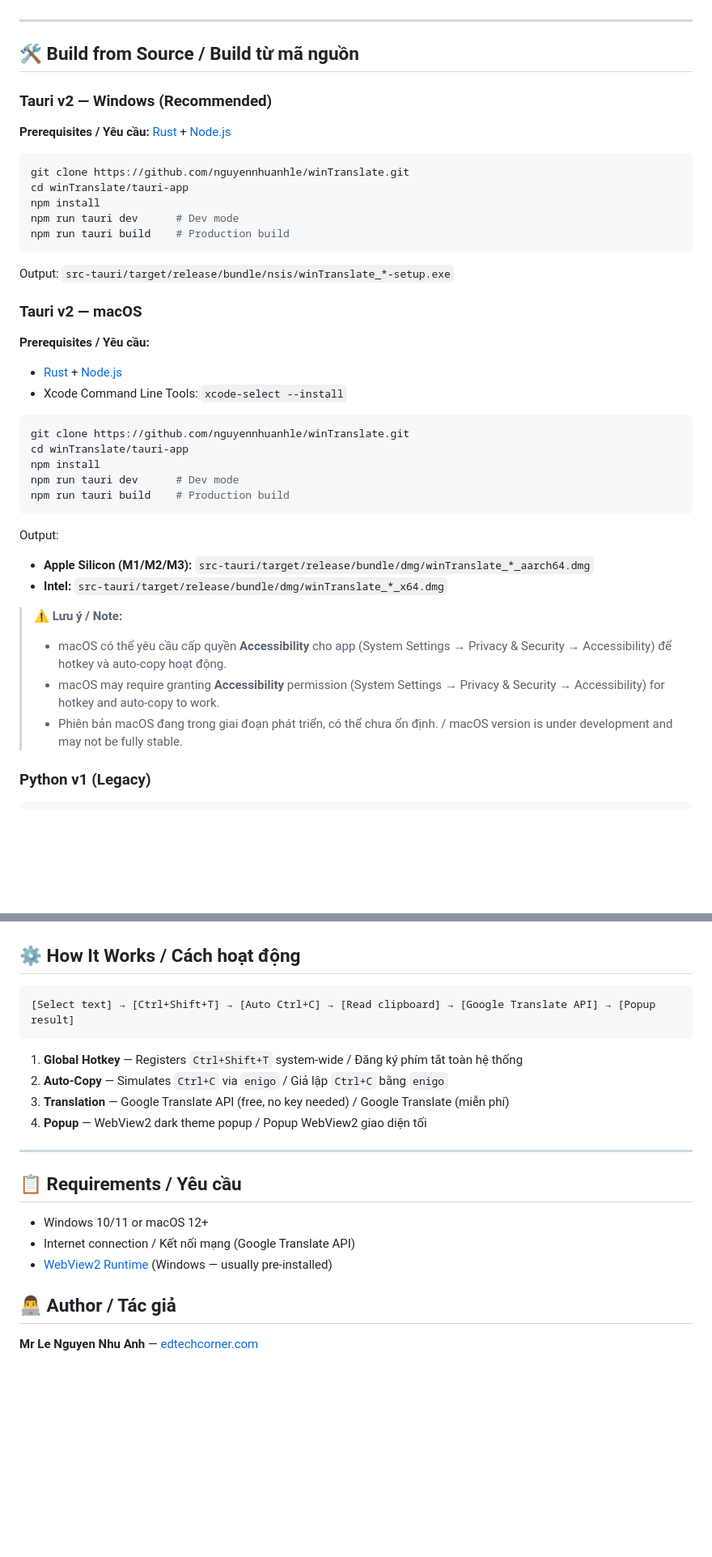
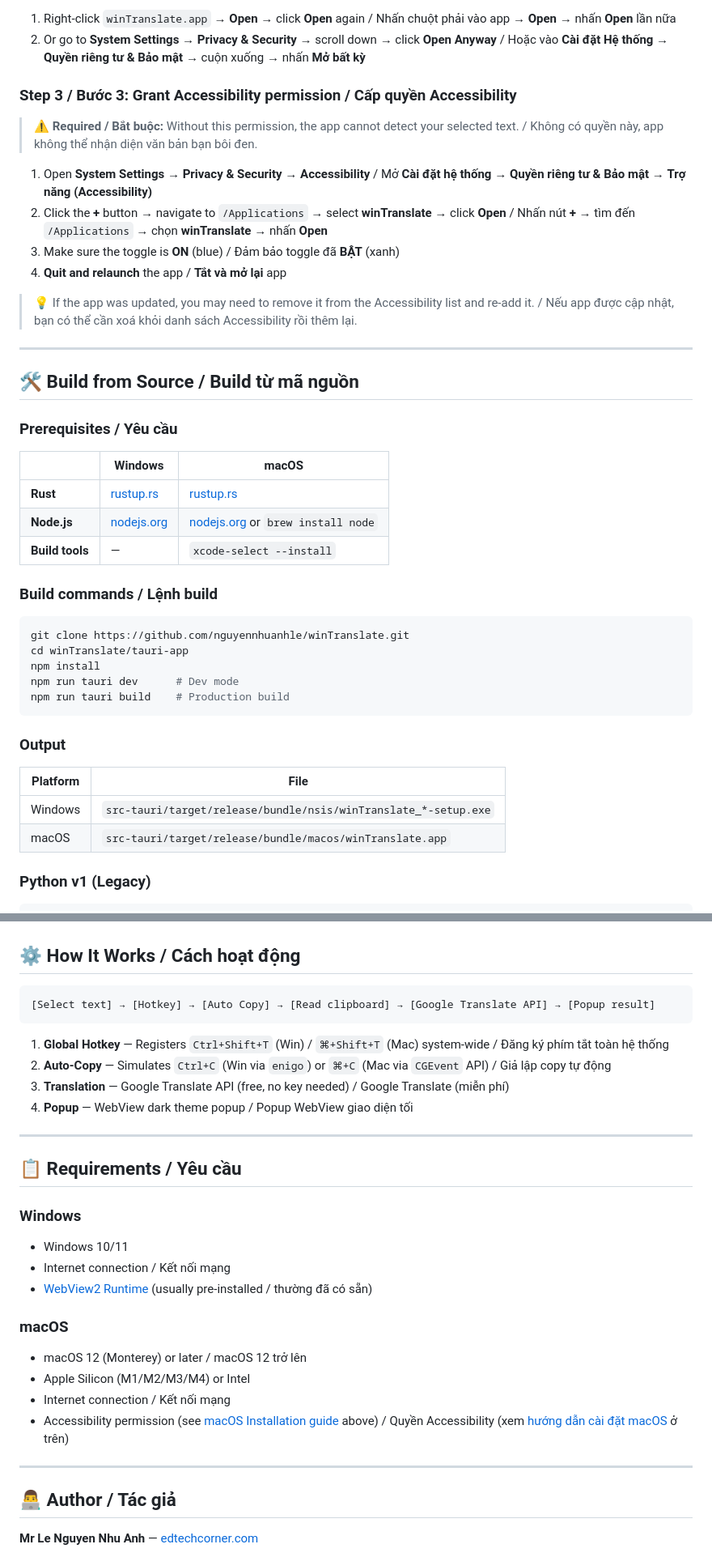
Before and after one commit to nguyennhuanhle/winTranslate, a Markdown page: README.md, 2 parts joined by grey strips. Shown at 81% size. Rendered like a GitHub page; blank space fills up the shorter version.

Commit message:
docs: update README for cross-platform support with macOS download and permissions guide

````diff
--- a/README.md
+++ b/README.md
@@ -53,11 +69,30 @@
+1. Right-click `winTranslate.app` → **Open** → click **Open** again / Nhấn chuột phải vào app → **Open** → nhấn **Open** lần nữa
+2. Or go to **System Settings → Privacy & Security** → scroll down → click **Open Anyway** / Hoặc vào **Cài đặt Hệ thống → Quyền riêng tư & Bảo mật** → cuộn xuống → nhấn **Mở bất kỳ**
+
+### Step 3 / Bước 3: Grant Accessibility permission / Cấp quyền Accessibility
+
+> ⚠️ **Required / Bắt buộc:** Without this permission, the app cannot detect your selected text. / Không có quyền này, app không thể nhận diện văn bản bạn bôi đen.
+
+1. Open **System Settings** → **Privacy & Security** → **Accessibility** / Mở **Cài đặt hệ thống** → **Quyền riêng tư & Bảo mật** → **Trợ năng (Accessibility)**
+2. Click the **+** button → navigate to `/Applications` → select **winTranslate** → click **Open** / Nhấn nút **+** → tìm đến `/Applications` → chọn **winTranslate** → nhấn **Open**
+3. Make sure the toggle is **ON** (blue) / Đảm bảo toggle đã **BẬT** (xanh)
+4. **Quit and relaunch** the app / **Tắt và mở lại** app
+
+> 💡 If the app was updated, you may need to remove it from the Accessibility list and re-add it. / Nếu app được cập nhật, bạn có thể cần xoá khỏi danh sách Accessibility rồi thêm lại.
 
 ---
 
 ## 🛠️ Build from Source / Build từ mã nguồn
 
-### Tauri v2 — Windows (Recommended)
+### Prerequisites / Yêu cầu
 
-**Prerequisites / Yêu cầu:** [Rust](https://rustup.rs/) + [Node.js](https://nodejs.org/)
+| | Windows | macOS |
+|---|---------|-------|
+| **Rust** | [rustup.rs](https://rustup.rs/) | [rustup.rs](https://rustup.rs/) |
+| **Node.js** | [nodejs.org](https://nodejs.org/) | [nodejs.org](https://nodejs.org/) or `brew install node` |
+| **Build tools** | — | `xcode-select --install` |
+
+### Build commands / Lệnh build
 
 ```bash
 git clone https://github.com/nguyennhuanhle/winTranslate.git
@@ -67,30 +102,12 @@ npm run tauri dev      # Dev mode
 npm run tauri build    # Production build
 ```
 
-Output: `src-tauri/target/release/bundle/nsis/winTranslate_*-setup.exe`
+### Output
 
-### Tauri v2 — macOS
-
-**Prerequisites / Yêu cầu:**
-- [Rust](https://rustup.rs/) + [Node.js](https://nodejs.org/)
-- Xcode Command Line Tools: `xcode-select --install`
-
-```bash
-git clone https://github.com/nguyennhuanhle/winTranslate.git
-cd winTranslate/tauri-app
-npm install
-npm run tauri dev      # Dev mode
-npm run tauri build    # Production build
-```
-
-Output:
-- **Apple Silicon (M1/M2/M3):** `src-tauri/target/release/bundle/dmg/winTranslate_*_aarch64.dmg`
-- **Intel:** `src-tauri/target/release/bundle/dmg/winTranslate_*_x64.dmg`
-
-> **⚠️ Lưu ý / Note:**
-> - macOS có thể yêu cầu cấp quyền **Accessibility** cho app (System Settings → Privacy & Security → Accessibility) để hotkey và auto-copy hoạt động.
-> - macOS may require granting **Accessibility** permission (System Settings → Privacy & Security → Accessibility) for hotkey and auto-copy to work.
-> - Phiên bản macOS đang trong giai đoạn phát triển, có thể chưa ổn định. / macOS version is under development and may not be fully stable.
+| Platform | File |
+|----------|------|
+| Windows | `src-tauri/target/release/bundle/nsis/winTranslate_*-setup.exe` |
+| macOS | `src-tauri/target/release/bundle/macos/winTranslate.app` |
 
 ### Python v1 (Legacy)
 
@@ -128,21 +145,30 @@ winTranslate/
 ## ⚙️ How It Works / Cách hoạt động
 
 ```
-[Select text] → [Ctrl+Shift+T] → [Auto Ctrl+C] → [Read clipboard] → [Google Translate API] → [Popup result]
+[Select text] → [Hotkey] → [Auto Copy] → [Read clipboard] → [Google Translate API] → [Popup result]
 ```
 
-1. **Global Hotkey** — Registers `Ctrl+Shift+T` system-wide / Đăng ký phím tắt toàn hệ thống
-2. **Auto-Copy** — Simulates `Ctrl+C` via `enigo` / Giả lập `Ctrl+C` bằng `enigo`
+1. **Global Hotkey** — Registers `Ctrl+Shift+T` (Win) / `⌘+Shift+T` (Mac) system-wide / Đăng ký phím tắt toàn hệ thống
+2. **Auto-Copy** — Simulates `Ctrl+C` (Win via `enigo`) or `⌘+C` (Mac via `CGEvent` API) / Giả lập copy tự động
 3. **Translation** — Google Translate API (free, no key needed) / Google Translate (miễn phí)
-4. **Popup** — WebView2 dark theme popup / Popup WebView2 giao diện tối
+4. **Popup** — WebView dark theme popup / Popup WebView giao diện tối
 
 ---
 
 ## 📋 Requirements / Yêu cầu
 
-- Windows 10/11 or macOS 12+
-- Internet connection / Kết nối mạng (Google Translate API)
-- [WebView2 Runtime](https://developer.microsoft.com/en-us/microsoft-edge/webview2/) (Windows — usually pre-installed)
+### Windows
+- Windows 10/11
+- Internet connection / Kết nối mạng
+- [WebView2 Runtime](https://developer.microsoft.com/en-us/microsoft-edge/webview2/) (usually pre-installed / thường đã có sẵn)
+
+### macOS
+- macOS 12 (Monterey) or later / macOS 12 trở lên
+- Apple Silicon (M1/M2/M3/M4) or Intel
+- Internet connection / Kết nối mạng
+- Accessibility permission (see [macOS Installation guide](#-macos--installation--permissions--cài-đặt--cấp-quyền) above) / Quyền Accessibility (xem [hướng dẫn cài đặt macOS](#-macos--installation--permissions--cài-đặt--cấp-quyền) ở trên)
+
+---
 
 ## 👨‍💻 Author / Tác giả
 
````
Also changed, not shown: other parts of README.md (+23 -7 lines).
